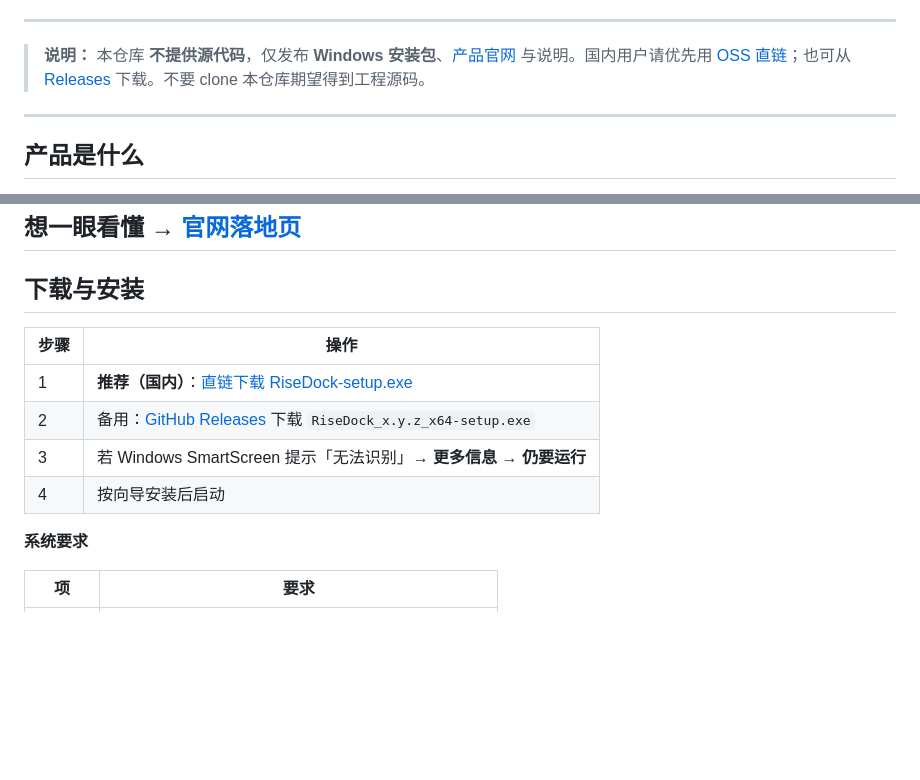
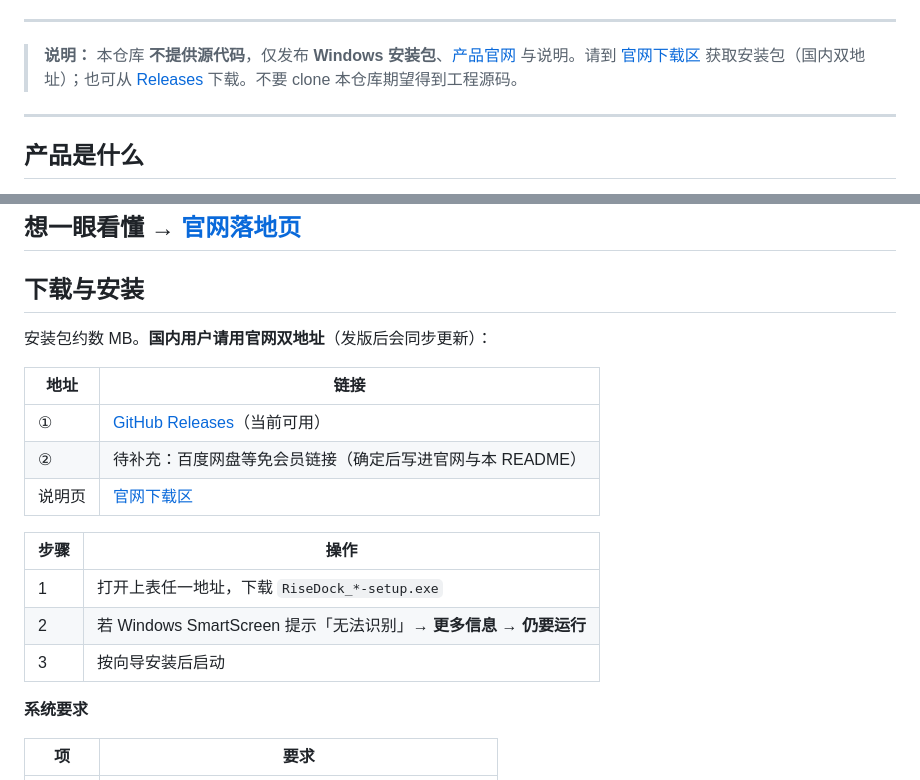
Before and after one commit to YottaMeta/RiseDock, a Markdown page: README.md, 2 parts joined by grey strips. Drawn GitHub-style; blank space fills up the shorter version.

Commit message:
docs: sync product README from RiseDock desk

```diff
--- a/README.md
+++ b/README.md
@@ -23,7 +22,7 @@
 
 ---
 
-> **说明：** 本仓库 **不提供源代码**，仅发布 **Windows 安装包**、[产品官网](https://yottameta.github.io/RiseDock/) 与说明。国内用户请优先用 [OSS 直链](https://risedock-releases.oss-cn-beijing.aliyuncs.com/latest/RiseDock-setup.exe)；也可从 [Releases](https://github.com/YottaMeta/RiseDock/releases) 下载。不要 clone 本仓库期望得到工程源码。
+> **说明：** 本仓库 **不提供源代码**，仅发布 **Windows 安装包**、[产品官网](https://yottameta.github.io/RiseDock/) 与说明。请到 [官网下载区](https://yottameta.github.io/RiseDock/#download) 获取安装包（国内双地址）；也可从 [Releases](https://github.com/YottaMeta/RiseDock/releases) 下载。不要 clone 本仓库期望得到工程源码。
 
 ---
 
@@ -46,12 +45,19 @@
 
 ## 下载与安装
 
+安装包约数 MB。**国内用户请用官网双地址**（发版后会同步更新）：
+
+| 地址 | 链接 |
+|------|------|
+| ① | [GitHub Releases](https://github.com/YottaMeta/RiseDock/releases)（当前可用） |
+| ② | 待补充：百度网盘等免会员链接（确定后写进官网与本 README） |
+| 说明页 | [官网下载区](https://yottameta.github.io/RiseDock/#download) |
+
 | 步骤 | 操作 |
 |------|------|
-| 1 | **推荐（国内）**：[直链下载 RiseDock-setup.exe](https://risedock-releases.oss-cn-beijing.aliyuncs.com/latest/RiseDock-setup.exe) |
-| 2 | 备用：[GitHub Releases](https://github.com/YottaMeta/RiseDock/releases) 下载 `RiseDock_x.y.z_x64-setup.exe` |
-| 3 | 若 Windows SmartScreen 提示「无法识别」→ **更多信息** → **仍要运行** |
-| 4 | 按向导安装后启动 |
+| 1 | 打开上表任一地址，下载 `RiseDock_*-setup.exe` |
+| 2 | 若 Windows SmartScreen 提示「无法识别」→ **更多信息** → **仍要运行** |
+| 3 | 按向导安装后启动 |
 
 **系统要求**
 
```
Also changed, not shown: other parts of README.md (+1 -2 lines).
